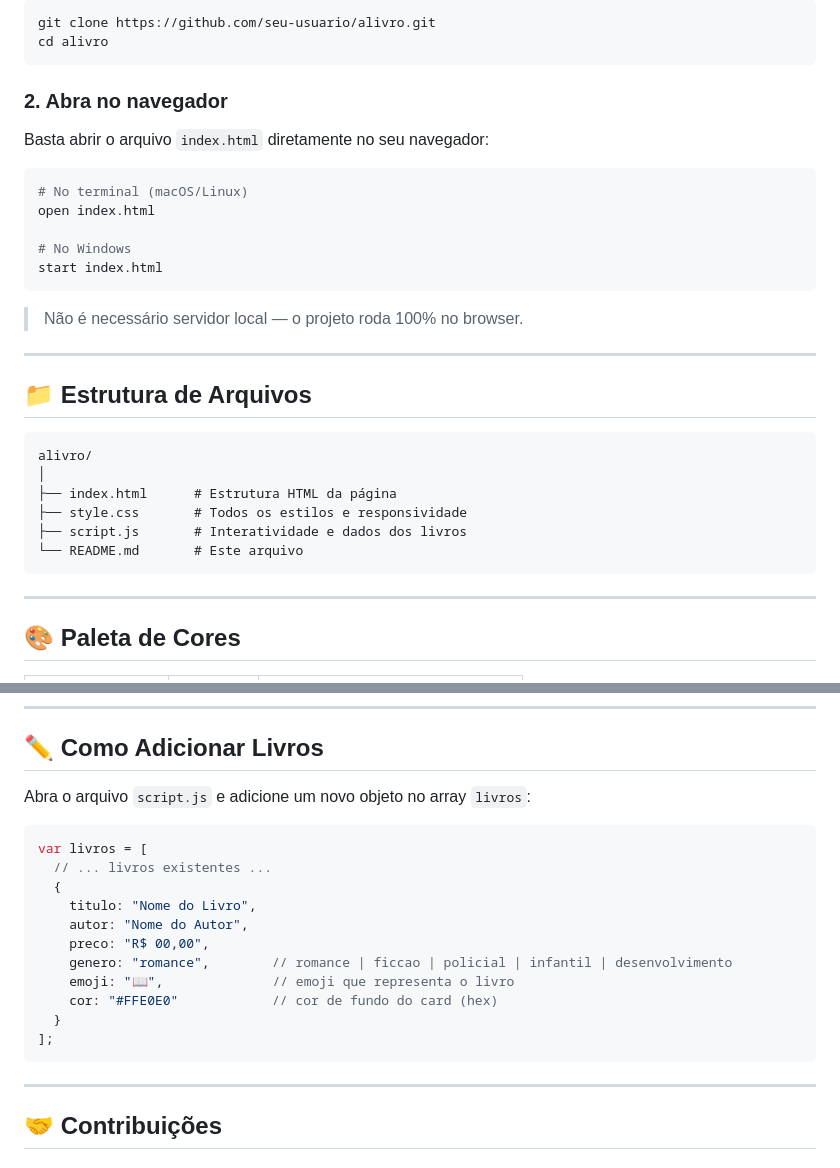
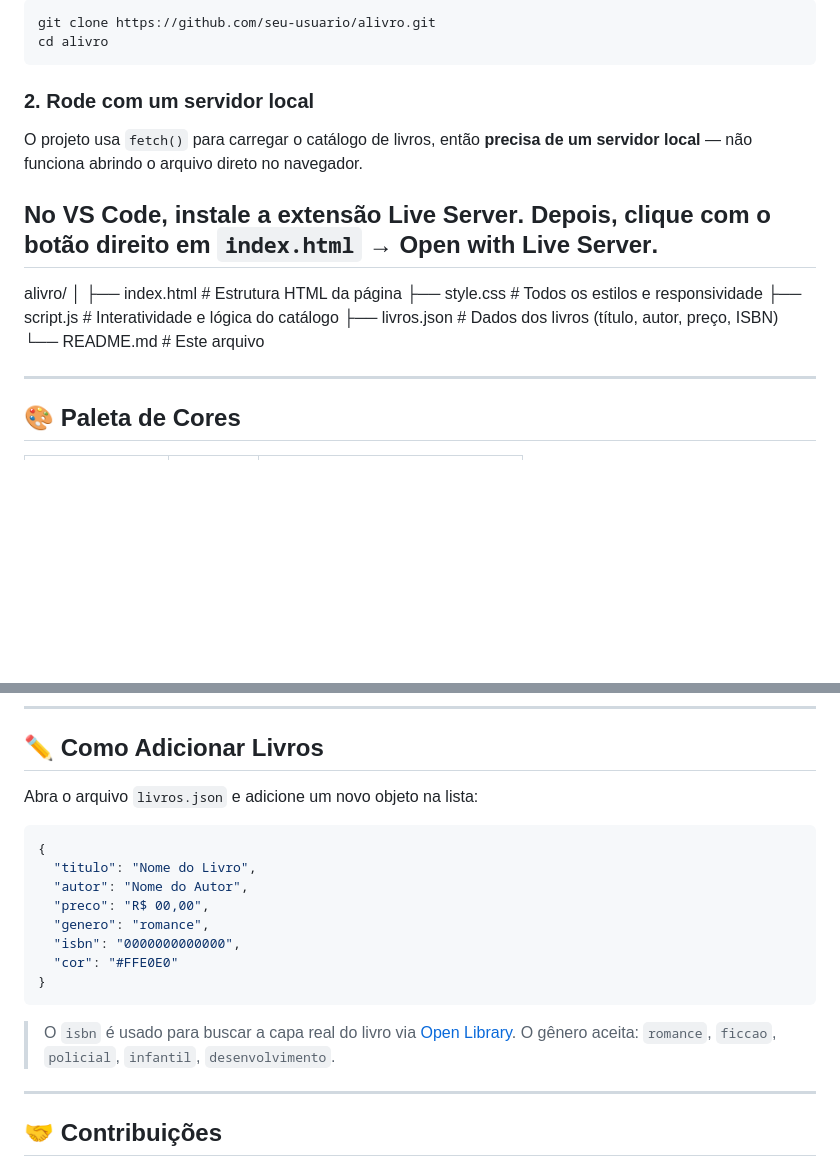
Before and after one commit to alinedantass/alivro-landingpage, a Markdown page: README.md, 2 parts joined by grey strips. Rendered like a GitHub page; blank space fills up the shorter version.

Commit message:
docs: corrige instruções desatualizadas sobre servidor local e estrutura de dados

````diff
--- a/README.md
+++ b/README.md
@@ -35,32 +35,20 @@ git clone https://github.com/seu-usuario/alivro.git
 cd alivro
 ```
 
-### 2. Abra no navegador
+### 2. Rode com um servidor local
 
-Basta abrir o arquivo `index.html` diretamente no seu navegador:
+O projeto usa `fetch()` para carregar o catálogo de livros, então **precisa de um servidor local** — não funciona abrindo o arquivo direto no navegador.
 
-```bash
-# No terminal (macOS/Linux)
-open index.html
-
-# No Windows
-start index.html
-```
-
-> Não é necessário servidor local — o projeto roda 100% no browser.
-
+No VS Code, instale a extensão **Live Server**. Depois, clique com o botão direito em `index.html` → **Open with Live Server**.
 ---
 
-## 📁 Estrutura de Arquivos
-
-```
 alivro/
 │
 ├── index.html      # Estrutura HTML da página
 ├── style.css       # Todos os estilos e responsividade
-├── script.js       # Interatividade e dados dos livros
+├── script.js       # Interatividade e lógica do catálogo
+├── livros.json     # Dados dos livros (título, autor, preço, ISBN)
 └── README.md       # Este arquivo
-```
 
 ---
 
@@ -110,22 +98,20 @@ A página foi desenvolvida com abordagem **mobile-first** e possui breakpoints e
 
 ## ✏️ Como Adicionar Livros
 
-Abra o arquivo `script.js` e adicione um novo objeto no array `livros`:
+Abra o arquivo `livros.json` e adicione um novo objeto na lista:
 
-```javascript
-var livros = [
-  // ... livros existentes ...
-  {
-    titulo: "Nome do Livro",
-    autor: "Nome do Autor",
-    preco: "R$ 00,00",
-    genero: "romance",        // romance | ficcao | policial | infantil | desenvolvimento
-    emoji: "📖",              // emoji que representa o livro
-    cor: "#FFE0E0"            // cor de fundo do card (hex)
-  }
-];
+```json
+{
+  "titulo": "Nome do Livro",
+  "autor": "Nome do Autor",
+  "preco": "R$ 00,00",
+  "genero": "romance",
+  "isbn": "0000000000000",
+  "cor": "#FFE0E0"
+}
 ```
 
+> O `isbn` é usado para buscar a capa real do livro via [Open Library](https://openlibrary.org/). O gênero aceita: `romance`, `ficcao`, `policial`, `infantil`, `desenvolvimento`.
 ---
 
 ## 🤝 Contribuições
````
